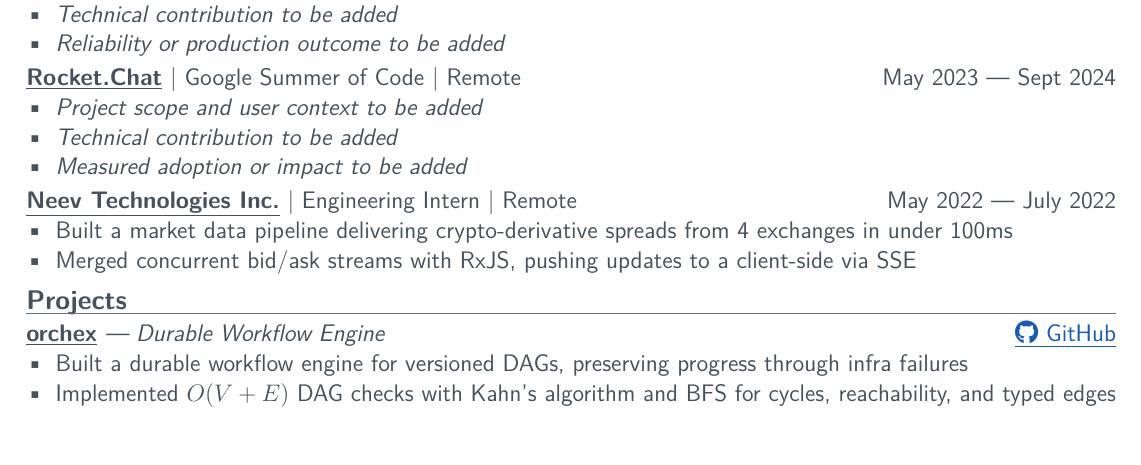
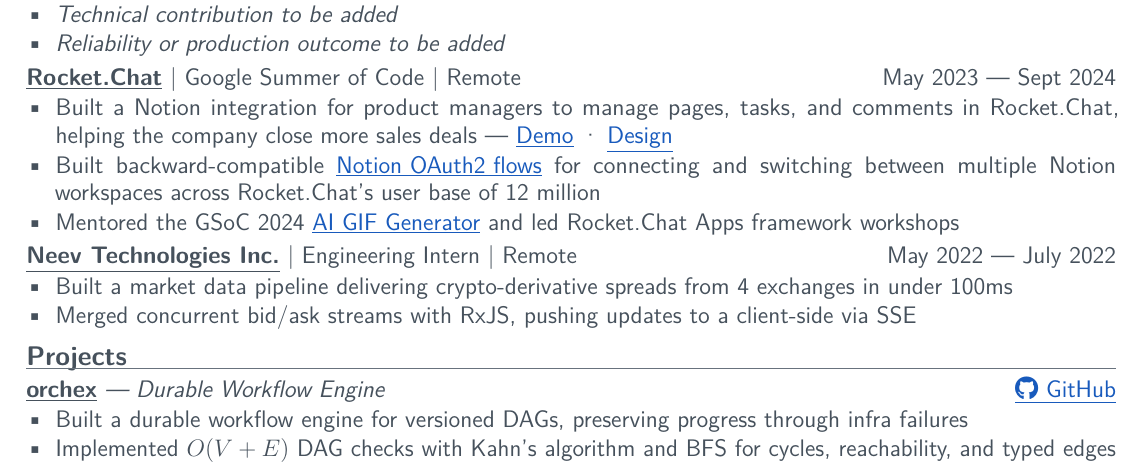
Before and after one commit to Nabhag8848/resume, a LaTeX CV (resume.tex): part of the page, cut so that both start at the same text. Compiled offline with pdfLaTeX.

Commit message:
Add Rocket.Chat impact and mentorship bullets

```diff
--- a/resume.tex
+++ b/resume.tex
@@ -98,9 +98,9 @@
   \textbf{\underline{Rocket.Chat}} \textbar\ Google Summer of Code \textbar\ Remote & May 2023 — Sept 2024 \\
 \end{tabularx}
 \begin{itemize}
-  \item \textit{Project scope and user context to be added}
-  \item \textit{Technical contribution to be added}
-  \item \textit{Measured adoption or impact to be added}
+  \item Built a Notion integration for product managers to manage pages, tasks, and comments in Rocket.Chat, helping the company close more sales deals — \href{https://www.youtube.com/watch?v=G1fZBqy5jp8}{\underline{Demo}} · \href{https://www.figma.com/file/1Tk99mGHBmbQpOiT3vP17i/NotionApp}{\underline{Design}}
+  \item Built backward-compatible \href{https://github.com/RocketChat/Apps.Notion}{\underline{Notion OAuth2 flows}} for connecting and switching between multiple Notion workspaces across Rocket.Chat's user base of 12 million
+  \item Mentored the GSoC 2024 \href{https://github.com/RocketChat/Apps.AI.GIF}{\underline{AI GIF Generator}} and led Rocket.Chat Apps framework workshops
 \end{itemize}
 
 \vspace{2pt}
```
